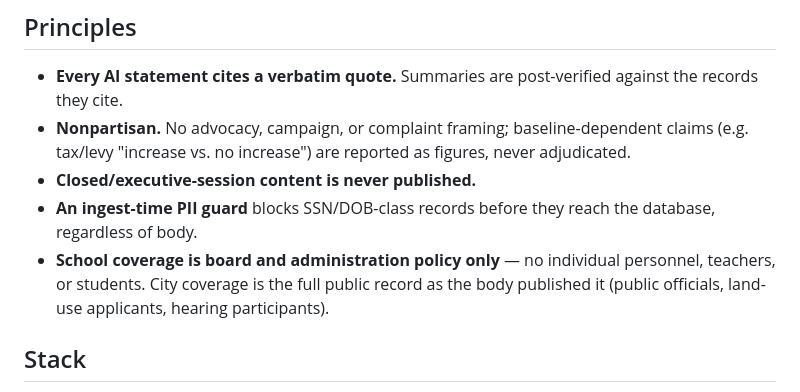
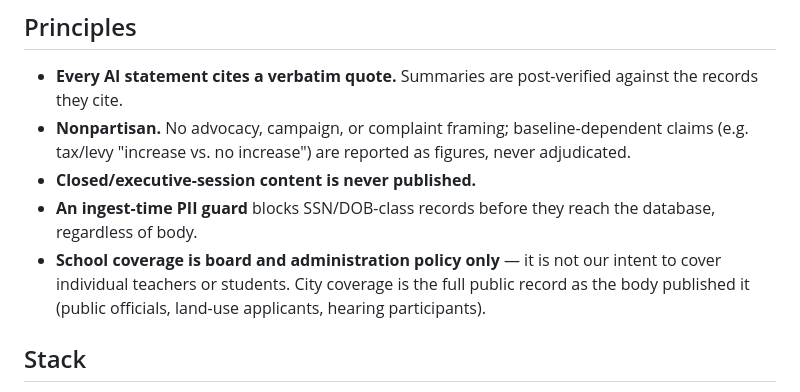
Before and after one commit to Actalux/actalux, a Markdown page: README.md, the part around the change. Drawn GitHub-style.

Commit message:
Clarify school coverage policy in README

```diff
--- a/README.md
+++ b/README.md
@@ -31,8 +31,7 @@ as a first-class portal.
 - **Closed/executive-session content is never published.**
 - **An ingest-time PII guard** blocks SSN/DOB-class records before they reach the
   database, regardless of body.
-- **School coverage is board and administration policy only** — no individual
-  personnel, teachers, or students. City coverage is the full public record as the
+- **School coverage is board and administration policy only** — it is not our intent to cover individual teachers or students. City coverage is the full public record as the
   body published it (public officials, land-use applicants, hearing participants).
 
 ## Stack
```
